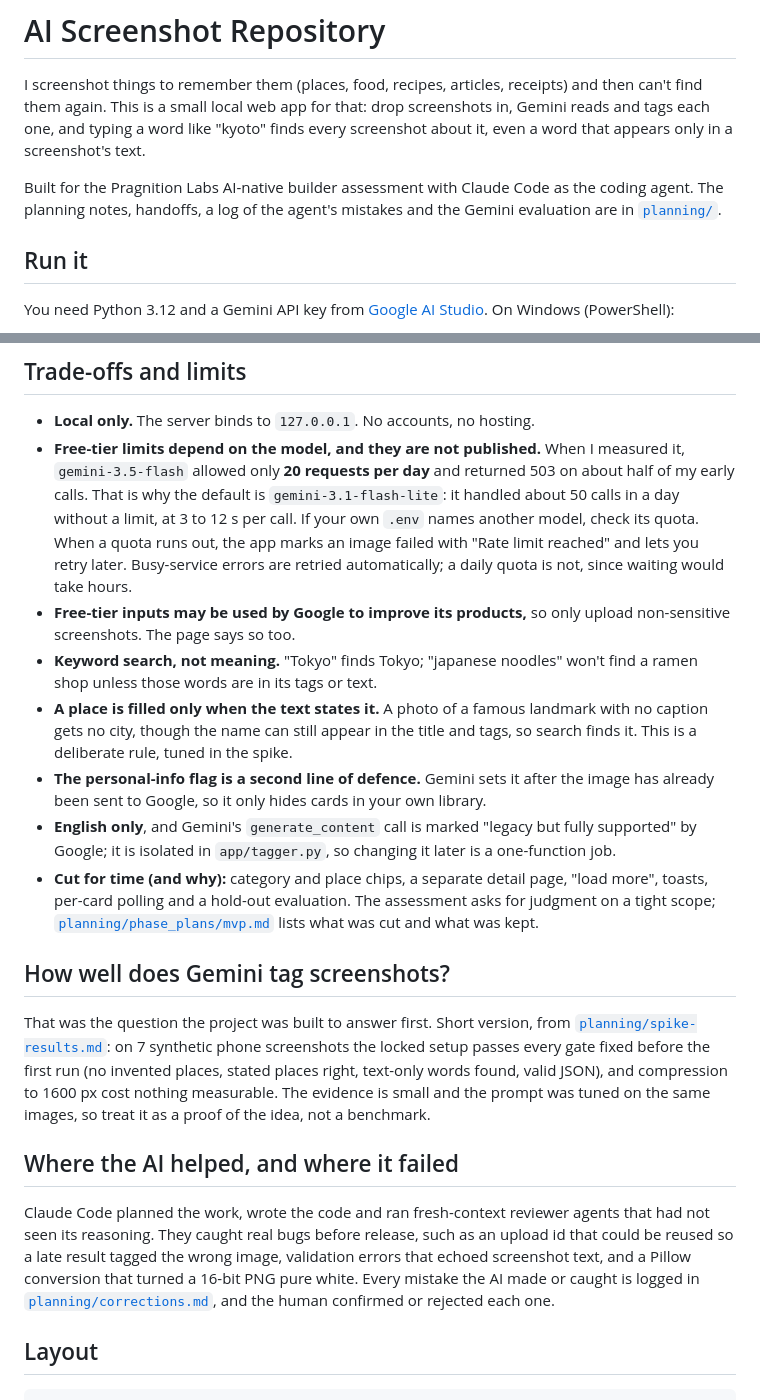
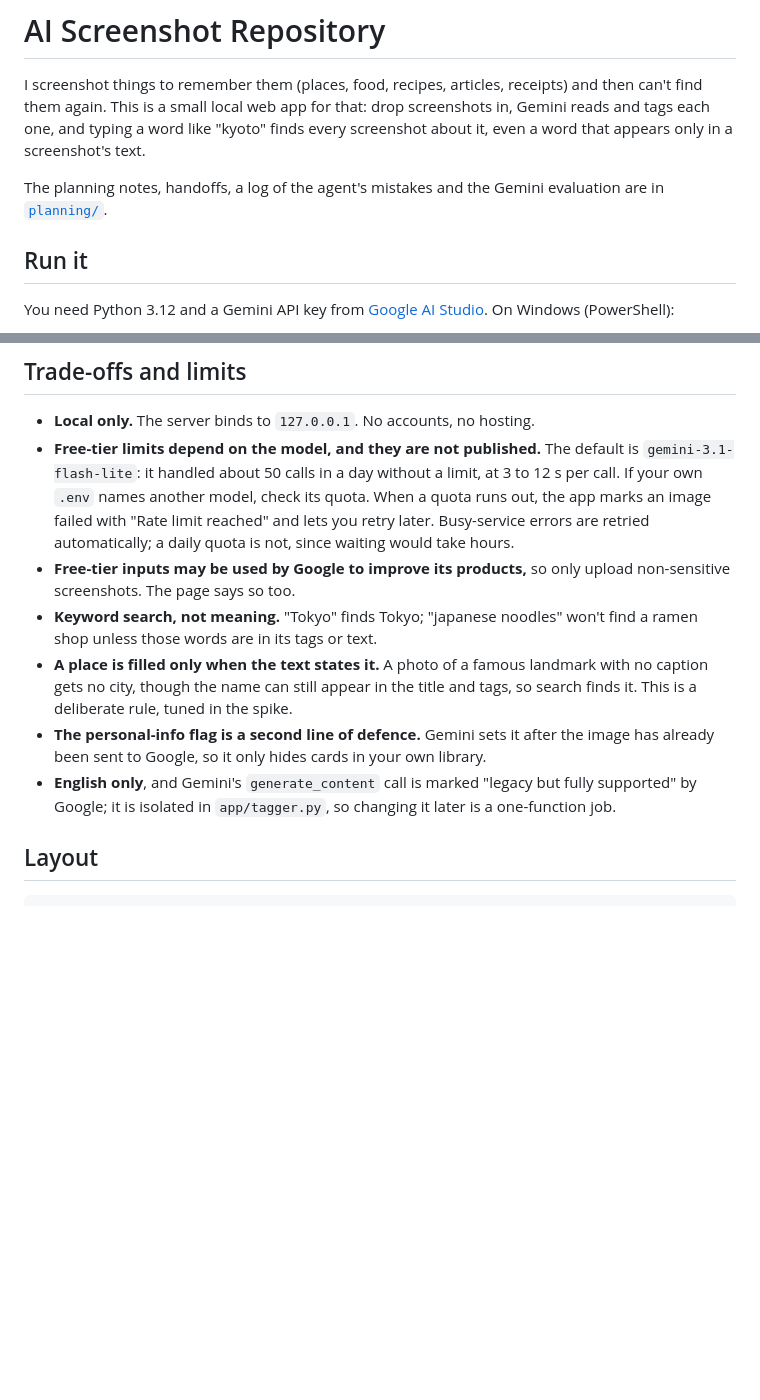
Before and after one commit to Wei-Hui-Yuan/ai-screenshot-repository, a Markdown page: README.md, 2 parts joined by grey strips. GitHub-like rendering; blank space fills up the shorter version.

Commit message:
Streamlining the readme

```diff
--- a/README.md
+++ b/README.md
@@ -2,7 +2,7 @@
 
 I screenshot things to remember them (places, food, recipes, articles, receipts) and then can't find them again. This is a small local web app for that: drop screenshots in, Gemini reads and tags each one, and typing a word like "kyoto" finds every screenshot about it, even a word that appears only in a screenshot's text.
 
-Built for the Pragnition Labs AI-native builder assessment with Claude Code as the coding agent. The planning notes, handoffs, a log of the agent's mistakes and the Gemini evaluation are in [`planning/`](planning/).
+The planning notes, handoffs, a log of the agent's mistakes and the Gemini evaluation are in [`planning/`](planning/).
 
 ## Run it
 
@@ -39,21 +39,14 @@ Tests need no key and never call Gemini: `pytest`. The Gemini evaluation does: `
 ## Trade-offs and limits
 
 - **Local only.** The server binds to `127.0.0.1`. No accounts, no hosting.
-- **Free-tier limits depend on the model, and they are not published.** When I measured it, `gemini-3.5-flash` allowed only **20 requests per day** and returned 503 on about half of my early calls. That is why the default is `gemini-3.1-flash-lite`: it handled about 50 calls in a day without a limit, at 3 to 12 s per call. If your own `.env` names another model, check its quota. When a quota runs out, the app marks an image failed with "Rate limit reached" and lets you retry later. Busy-service errors are retried automatically; a daily quota is not, since waiting would take hours.
+- **Free-tier limits depend on the model, and they are not published.**
+  The default is `gemini-3.1-flash-lite`: it handled about 50 calls in a day without a limit, at 3 to 12 s per call. If your own `.env` names another model, check its quota. When a quota runs out, the app marks an image failed with "Rate limit reached" and lets you retry later. Busy-service errors are retried automatically; a daily quota is not, since waiting would take hours.
 - **Free-tier inputs may be used by Google to improve its products,** so only upload non-sensitive screenshots. The page says so too.
 - **Keyword search, not meaning.** "Tokyo" finds Tokyo; "japanese noodles" won't find a ramen shop unless those words are in its tags or text.
 - **A place is filled only when the text states it.** A photo of a famous landmark with no caption gets no city, though the name can still appear in the title and tags, so search finds it. This is a deliberate rule, tuned in the spike.
 - **The personal-info flag is a second line of defence.** Gemini sets it after the image has already been sent to Google, so it only hides cards in your own library.
 - **English only**, and Gemini's `generate_content` call is marked "legacy but fully supported" by Google; it is isolated in `app/tagger.py`, so changing it later is a one-function job.
-- **Cut for time (and why):** category and place chips, a separate detail page, "load more", toasts, per-card polling and a hold-out evaluation. The assessment asks for judgment on a tight scope; [`planning/phase_plans/mvp.md`](planning/phase_plans/mvp.md) lists what was cut and what was kept.
 
-## How well does Gemini tag screenshots?
-
-That was the question the project was built to answer first. Short version, from [`planning/spike-results.md`](planning/spike-results.md): on 7 synthetic phone screenshots the locked setup passes every gate fixed before the first run (no invented places, stated places right, text-only words found, valid JSON), and compression to 1600 px cost nothing measurable. The evidence is small and the prompt was tuned on the same images, so treat it as a proof of the idea, not a benchmark.
-
-## Where the AI helped, and where it failed
-
-Claude Code planned the work, wrote the code and ran fresh-context reviewer agents that had not seen its reasoning. They caught real bugs before release, such as an upload id that could be reused so a late result tagged the wrong image, validation errors that echoed screenshot text, and a Pillow conversion that turned a 16-bit PNG pure white. Every mistake the AI made or caught is logged in [`planning/corrections.md`](planning/corrections.md), and the human confirmed or rejected each one.
 
 ## Layout
 
```
